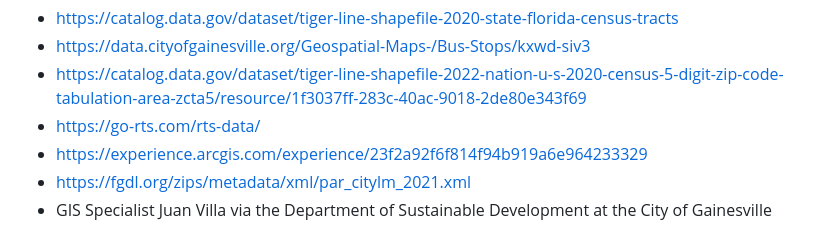
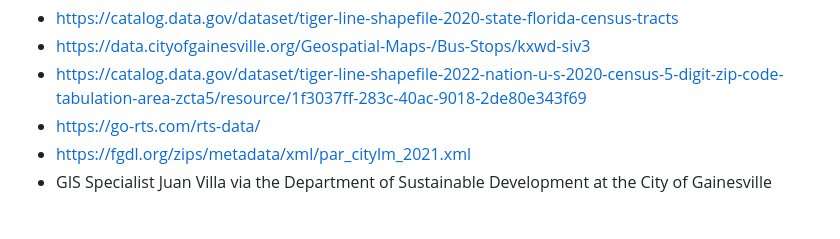
Before and after one commit to sitchlerj/gainesvilleteam3, a Markdown page: README.md, the part around the change. Rendered like a GitHub page.

```diff
--- a/README.md
+++ b/README.md
@@ -153,7 +153,6 @@ Data on geographical features was extracted from the following sources:
 - https://data.cityofgainesville.org/Geospatial-Maps-/Bus-Stops/kxwd-siv3
 - https://catalog.data.gov/dataset/tiger-line-shapefile-2022-nation-u-s-2020-census-5-digit-zip-code-tabulation-area-zcta5/resource/1f3037ff-283c-40ac-9018-2de80e343f69
 - https://go-rts.com/rts-data/
-- https://experience.arcgis.com/experience/23f2a92f6f814f94b919a6e964233329
 - https://fgdl.org/zips/metadata/xml/par_citylm_2021.xml
 - GIS Specialist Juan Villa via the Department of Sustainable Development at the City of Gainesville
 
```
